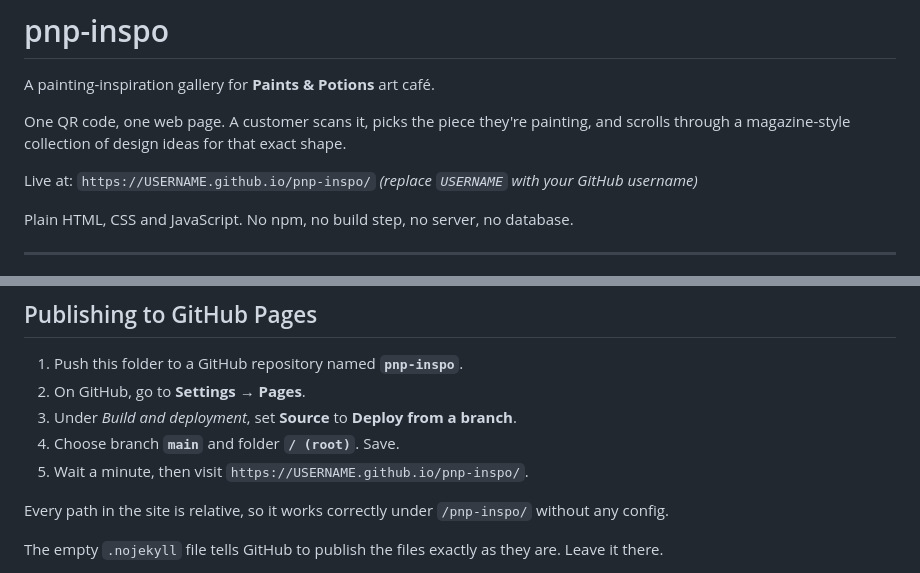
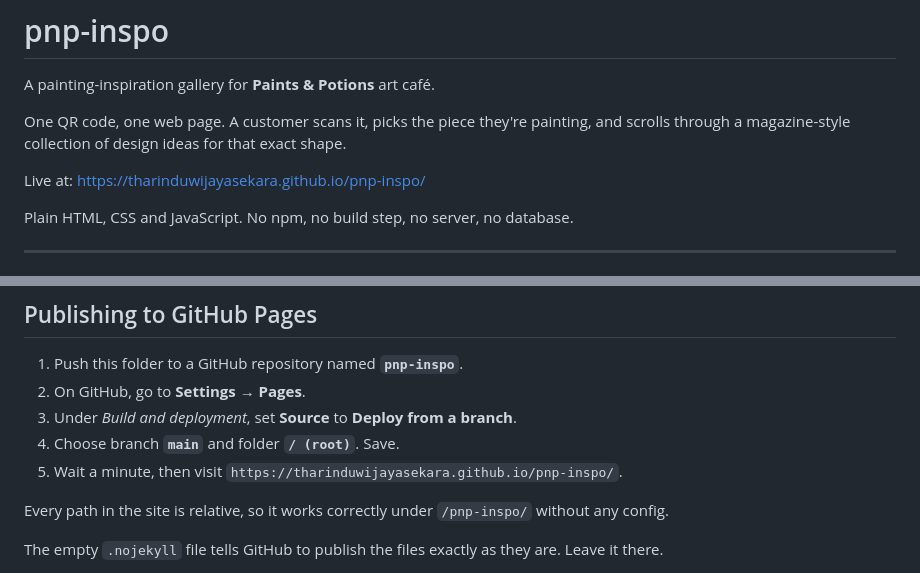
Before and after one commit to tharinduwijayasekara/pnp-inspo, a Markdown page: README.md, 2 parts joined by grey strips. Rendered like a GitHub page.

Commit message:
Point README at the real Pages URL
Co-Authored-By: Claude Opus 5 (1M context) <noreply@anthropic.com>

```diff
--- a/README.md
+++ b/README.md
@@ -5,7 +5,7 @@ A painting-inspiration gallery for **Paints & Potions** art café.
 One QR code, one web page. A customer scans it, picks the piece they're painting, and scrolls
 through a magazine-style collection of design ideas for that exact shape.
 
-Live at: `https://USERNAME.github.io/pnp-inspo/` *(replace `USERNAME` with your GitHub username)*
+Live at: <https://tharinduwijayasekara.github.io/pnp-inspo/>
 
 Plain HTML, CSS and JavaScript. No npm, no build step, no server, no database.
 
@@ -192,7 +192,7 @@ Press `Ctrl+C` to stop the server.
 2. On GitHub, go to **Settings → Pages**.
 3. Under *Build and deployment*, set **Source** to **Deploy from a branch**.
 4. Choose branch **`main`** and folder **`/ (root)`**. Save.
-5. Wait a minute, then visit `https://USERNAME.github.io/pnp-inspo/`.
+5. Wait a minute, then visit `https://tharinduwijayasekara.github.io/pnp-inspo/`.
 
 Every path in the site is relative, so it works correctly under `/pnp-inspo/` without any config.
 
```
